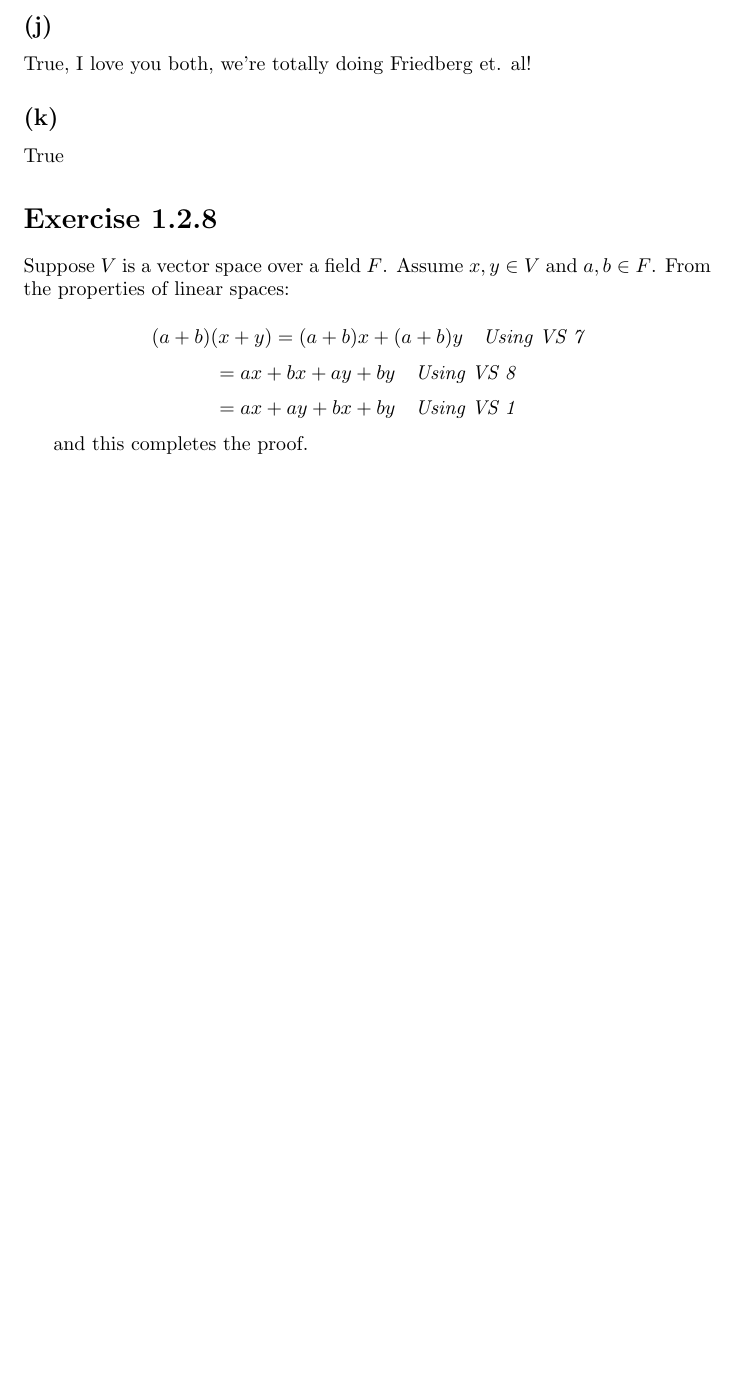
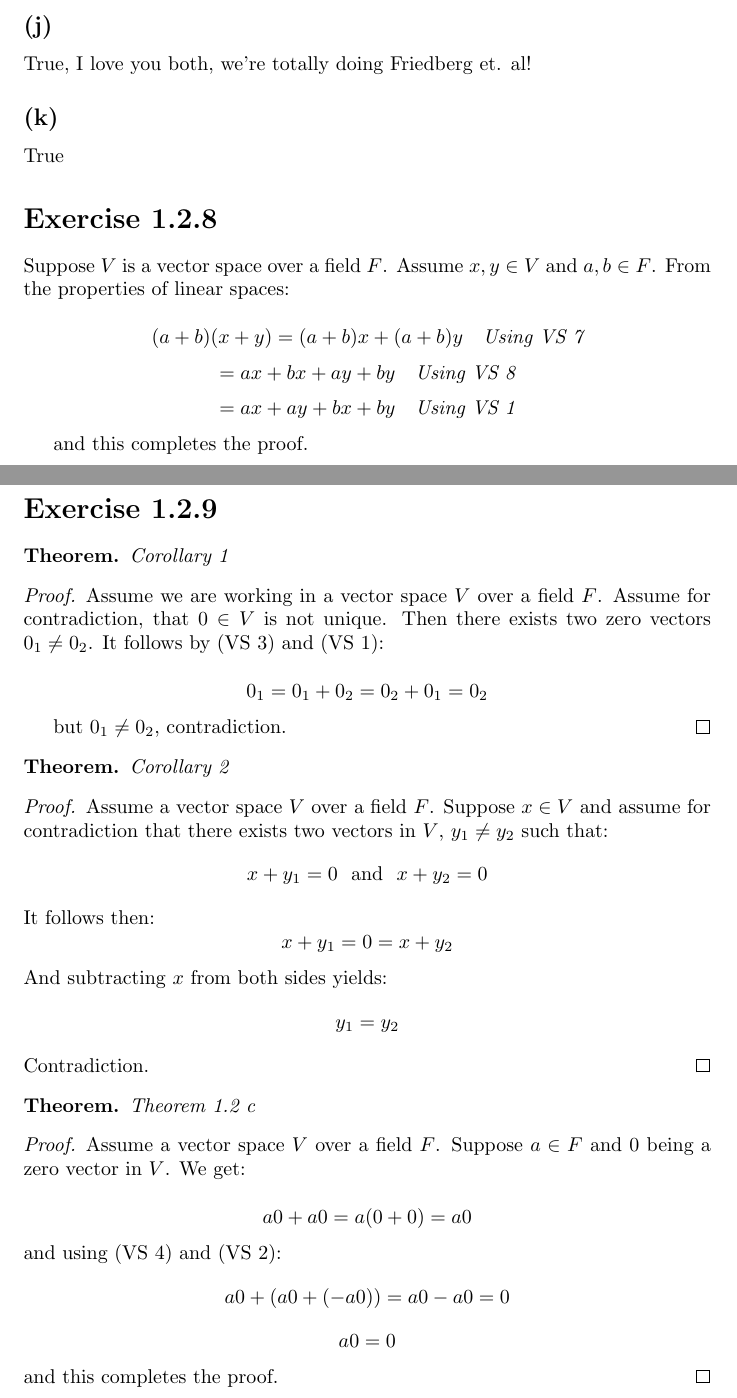
Before and after one commit to kjura/maths, a LaTeX problem sheet (friedberg-et-al/Chapter1/ExercisesChapter1/exercises_chapter_1.tex): part of page 2 of 2 before the commit and two parts of pages 2 and 3 of 3 after it, the two joined at a grey line, cut so that both start at the same text, the shorter picture padded with empty space. Compiled offline with pdfLaTeX.

Commit message:
draft(friedberg): before review Chapter 1 Exercise 1.2.9

```diff
--- a/friedberg-et-al/Chapter1/ExercisesChapter1/exercises_chapter_1.tex
+++ b/friedberg-et-al/Chapter1/ExercisesChapter1/exercises_chapter_1.tex
@@ -133,4 +133,61 @@ the properties of linear spaces:
 
 and this completes the proof.
 
+\section*{Exercise 1.2.9}
+
+\begin{theorem}
+    Corollary 1
+\end{theorem}
+\begin{proof}
+    Assume we are working in a vector space \(V\) over a field \(F\). Assume for contradiction,
+that \(0 \in V\) is not unique. Then there exists two zero vectors \(0_{1} \neq 0_{2}\).
+It follows by (VS 3) and (VS 1):
+
+\begin{equation*}
+    0_{1} = 0_{1} + 0_{2} = 0_{2} + 0_{1} = 0_{2}
+\end{equation*}
+
+but \(0_{1} \neq 0_{2}\), contradiction.
+\end{proof}
+
+\begin{theorem}
+    Corollary 2
+\end{theorem}
+\begin{proof}
+    Assume a vector space \(V\) over a field \(F\). Suppose \(x \in V\) and assume for contradiction
+    that there exists two vectors in \(V\), \(y_1 \neq y_2\) such that:
+    \begin{equation*}
+        x + y_1 = 0 \ \ \mbox{and} \ \ x + y_2 = 0
+    \end{equation*}
+    It follows then:
+    \begin{equation*}
+        x + y_1 = 0 = x + y_2
+    \end{equation*}
+    And subtracting \(x\) from both sides yields:
+    \begin{equation*}
+        y_1 = y_2
+    \end{equation*}
+    Contradiction.
+\end{proof}
+
+\begin{theorem}
+    Theorem 1.2 c
+\end{theorem}
+\begin{proof}
+    Assume a vector space \(V\) over a field \(F\). Suppose \(a \in F\) and \(0\) being a zero vector in \(V\).
+    We get:
+
+    \begin{equation*}
+        a0 + a0 = a(0 + 0) = a0
+    \end{equation*}
+    and using (VS 4) and (VS 2):
+    \begin{equation*}
+        a0 + (a0 + (-a0)) = a0 - a0 = 0
+    \end{equation*}
+    \begin{equation*}
+        a0 = 0
+    \end{equation*}
+    and this completes the proof.
+\end{proof}
+
 \end{document}
```
